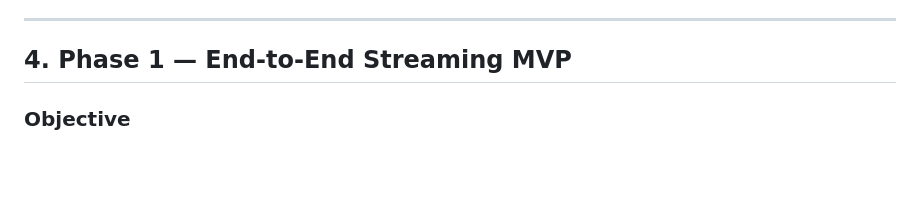
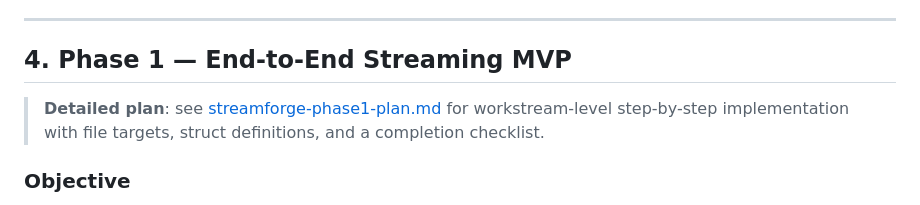
Before and after one commit to amey-padvekar/streamforge, a Markdown page: docs/design/streamforge-implementation-plan.md, the part around the change. GitHub-like rendering; blank space fills up the shorter version.

Commit message:
add phase 1 plan

```diff
--- a/docs/design/streamforge-implementation-plan.md
+++ b/docs/design/streamforge-implementation-plan.md
@@ -99,6 +99,8 @@ Create a repo structure, development workflow, and baseline architecture skeleto
 ---
 
 ## 4. Phase 1 — End-to-End Streaming MVP
+
+> **Detailed plan**: see [streamforge-phase1-plan.md](streamforge-phase1-plan.md) for workstream-level step-by-step implementation with file targets, struct definitions, and a completion checklist.
 
 ### Objective
 Deliver the first working slice where an agent captures the screen, sends JPEG frames through the Go server, and a browser viewer renders them.
```
Also changed, not shown: docs/design/streamforge-phase1-plan.md (added, +597 -0 lines).
